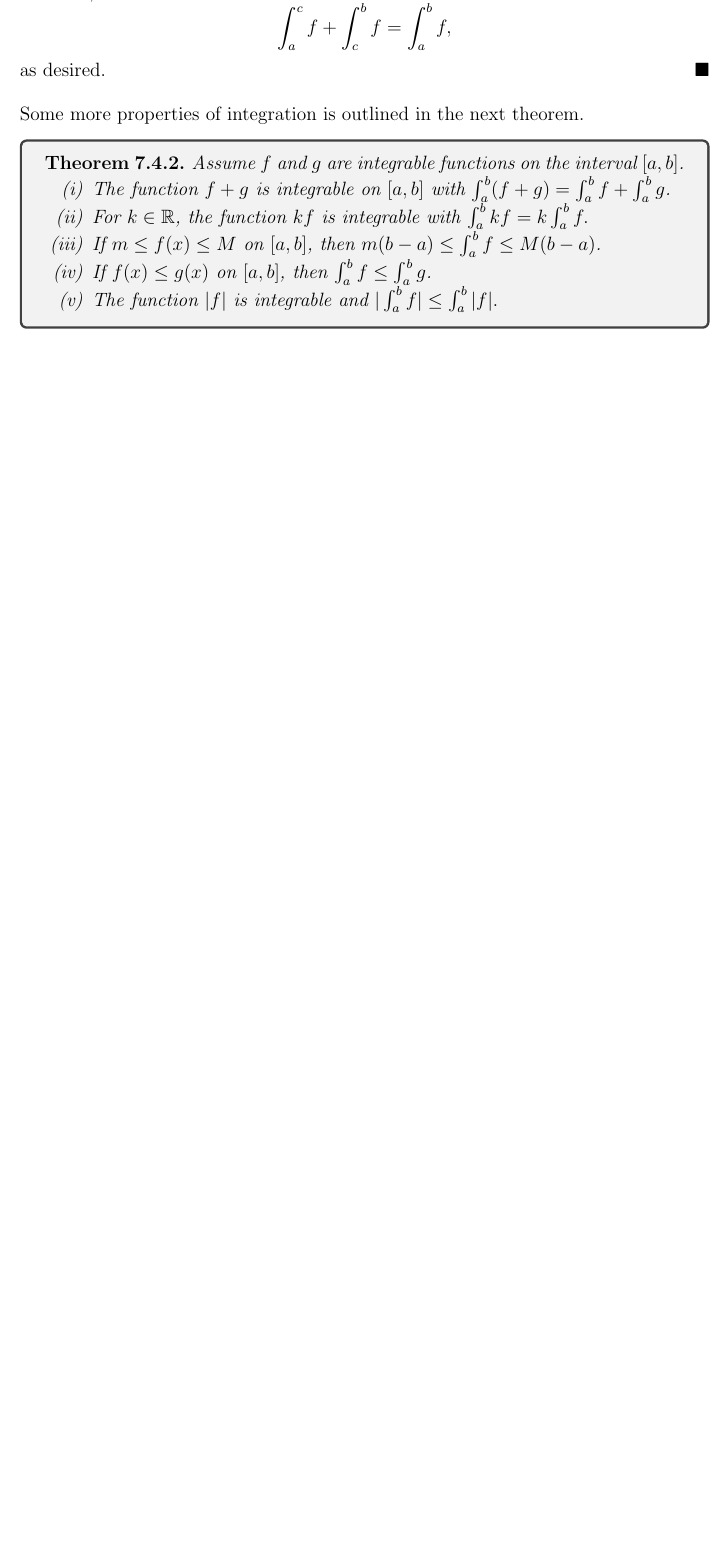
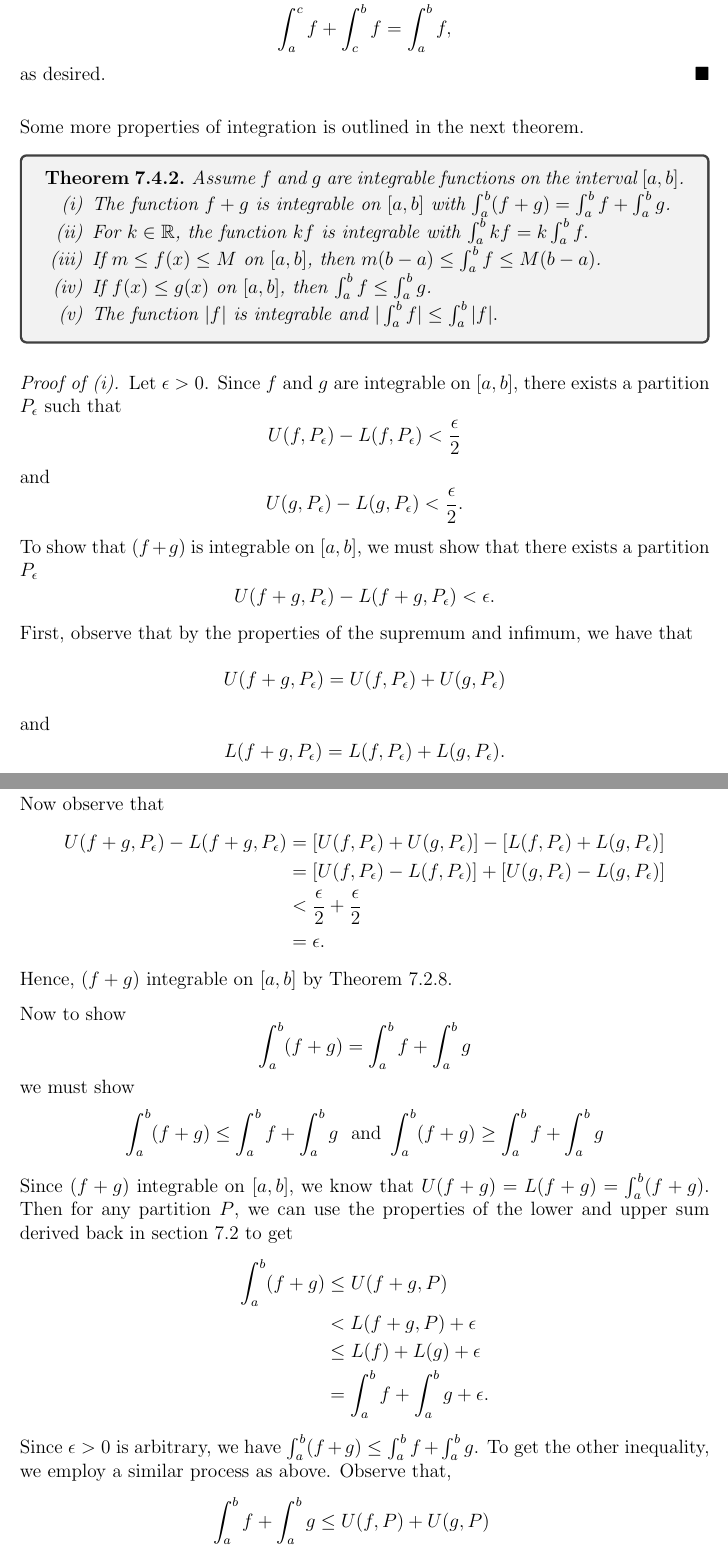
Before and after one commit to LanceRemigio/notes, a LaTeX thesis (Analysis/main.tex, which reads Analysis/chapter/ch7/7.4/chap7.4.tex): part of page 357 of 357 before the commit and two parts of pages 357 and 358 of 359 after it, the two joined at a grey line, cut so that both start at the same text, the shorter picture padded with empty space. Compiled offline with pdfLaTeX.

Commit message:
progress

```diff
--- a/Analysis/chapter/ch7/7.4/chap7.4.tex
+++ b/Analysis/chapter/ch7/7.4/chap7.4.tex
@@ -53,3 +53,44 @@ Some more properties of integration is outlined in the next theorem.
 	\end{enumerate}
 \end{thm}
 \end{tcolorbox}
+
+\begin{proof}[Proof of (i)]
+	Let \( \epsilon > 0 \). Since \( f \) and \( g  \) are integrable on \( [a,b]  \), there exists a partition \( P_{\epsilon } \) such that
+	\[  U(f, P_{\epsilon }) - L(f, P_{\epsilon }) < \frac{ \epsilon  }{ 2 }   \]
+	and
+	\[  U(g, P_{\epsilon }) - L(g, P_{\epsilon }) < \frac{ \epsilon  }{ 2 } . \]
+	To show that \( (f+g)  \) is integrable on \( [a,b] \), we must show that there exists a partition \( P_{\epsilon } \)
+	\[  U(f+g, P_{\epsilon }) - L(f +g, P_{\epsilon }) < \epsilon. \]
+	First, observe that by the properties of the supremum and infimum, we have
+	that
+	\[  U(f+g, P_{\epsilon }) = U(f, P_{\epsilon }) + U(g, P_{\epsilon }) \]
+	and
+	\[  L(f+g, P_{\epsilon }) = L(f, P_{\epsilon }) + L(g, P_{\epsilon }). \]
+	Now observe that
+	\begin{align*}
+		U(f+g, P_{\epsilon }) - L(f+g, P_{\epsilon }) &= [U(f,P_{\epsilon }) + U(g, P_{\epsilon })] - [L(f,P_{\epsilon }) + L(g, P_{\epsilon })] \\
+													  &= [U(f,P_{\epsilon }) - L(f,P_{\epsilon })] + [U(g, P_{\epsilon }) - L(g, P_{\epsilon })] \\
+													  &< \frac{ \epsilon  }{ 2 }  + \frac{ \epsilon  }{ 2 } \\
+													  &= \epsilon.
+	\end{align*}
+	Hence, \( (f+g)  \) integrable on \( [a,b]  \) by Theorem 7.2.8.
+
+	Now to show
+	\[  \int_{ a }^{ b } (f+g)  = \int_{ a }^{ b } f + \int_{ a }^{ b } g \]
+	we must show
+	\[  \int_{ a }^{ b } (f+g) \leq \int_{ a }^{ b } f + \int_{ a }^{ b } g \ \text{ and } \int_{ a }^{ b } (f+g) \geq \int_{ a }^{ b } f + \int_{ a }^{ b } g  \]
+	Since \( (f+g)  \) integrable on \( [a,b] \), we know that \( U(f+g) = L(f+g) = \int_{ a }^{ b } (f+g)  \). Then for any partition \( P  \), we can use the properties of the lower and upper sum derived back in section 7.2 to get
+	\begin{align*}
+	    \int_{ a }^{ b } (f+g)  &\leq U(f+g, P) \\
+								&< L(f+g, P) + \epsilon \\
+								&\leq L(f) + L(g) + \epsilon \\
+								&= \int_{ a }^{ b } f  + \int_{ a }^{ b } g + \epsilon.
+	\end{align*}
+	Since \( \epsilon > 0   \) is arbitrary, we have \( \int_{ a }^{ b } (f+g)  \leq \int_{ a }^{ b } f + \int_{ a }^{ b } g  \). To get the other inequality, we employ a similar process as above. Observe that,
+	\begin{align*}
+	    \int_{ a }^{ b } f + \int_{ a }^{ b } g &\leq U(f,P) + U(g, P)\\
+												&< L(f,P) + L(g,P) + \epsilon \\
+												&\leq L(f) + L(g) + \epsilon \\
+												&= L(f+g) + \epsilon \\
+												&= \int_{ a }^{ b } (f+g) + \epsilon.
+	\end{align*}
```
Also changed, not shown: Analysis/main.pdf, Analysis/chapter/ch7/7.4/chap7.4.tex (4 more changed lines).
